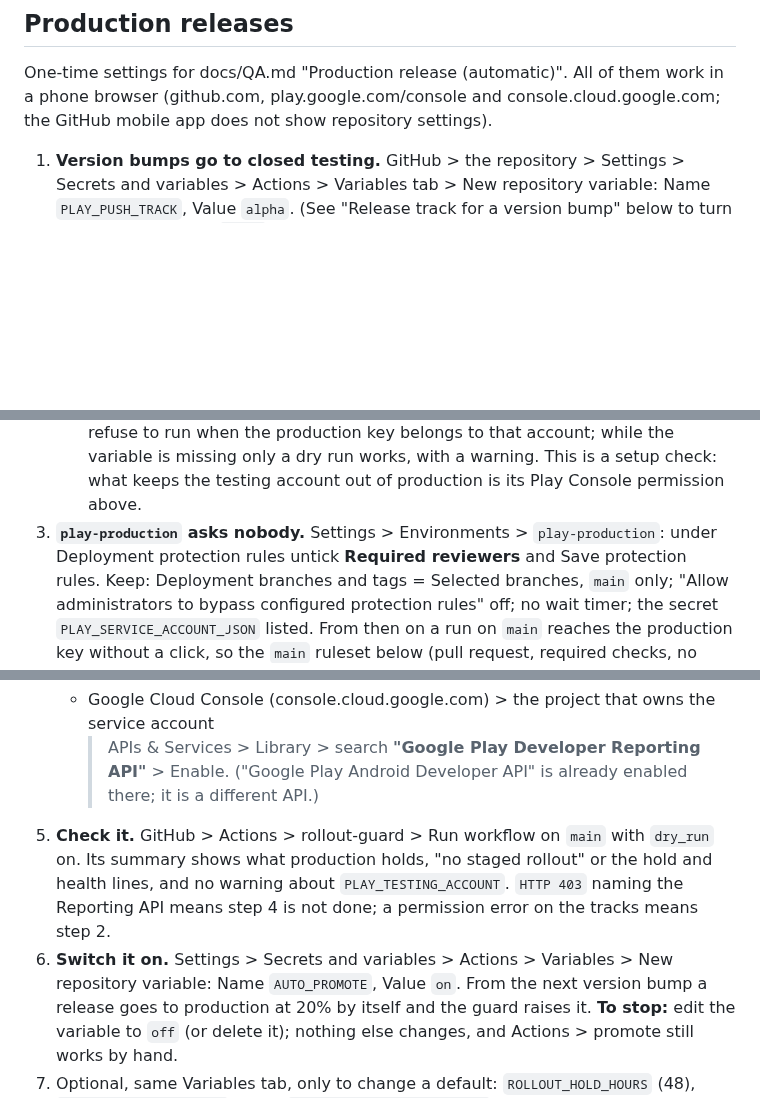
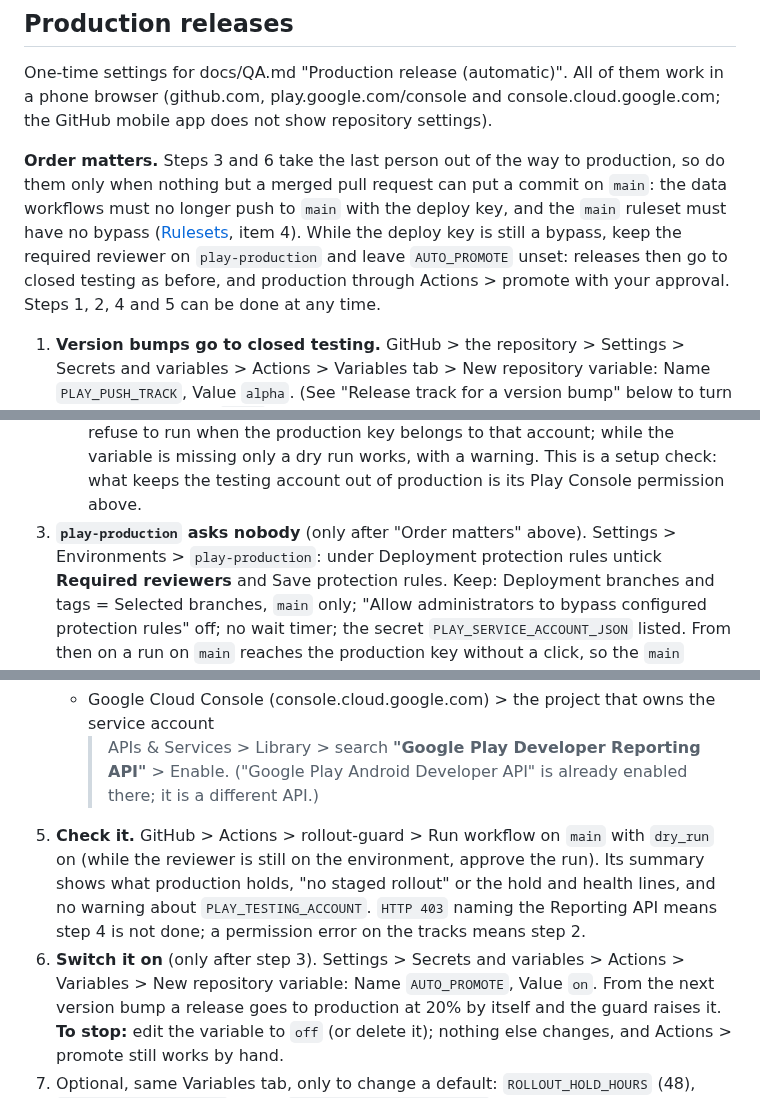
Before and after one commit to hndrwn-dk/dailylah, a Markdown page: docs/DEPLOY.md, 3 parts joined by grey strips. Rendered like a GitHub page; blank space fills up the shorter version.

Commit message:
Docs: turn the automatic release on only when main has no bypass
The reviewer on play-production and AUTO_PROMOTE stay as they are until the
data workflows no longer push to main with the deploy key. Until then a
release stops at closed testing and production needs the owner's approval.

```diff
--- a/docs/DEPLOY.md
+++ b/docs/DEPLOY.md
@@ -62,6 +62,14 @@ One-time settings for docs/QA.md "Production release (automatic)". All of them w
 browser (github.com, play.google.com/console and console.cloud.google.com; the GitHub mobile app
 does not show repository settings).
 
+**Order matters.** Steps 3 and 6 take the last person out of the way to production, so do them
+only when nothing but a merged pull request can put a commit on `main`: the data workflows must
+no longer push to `main` with the deploy key, and the `main` ruleset must have no bypass
+([Rulesets](#rulesets), item 4). While the deploy key is still a bypass, keep the required
+reviewer on `play-production` and leave `AUTO_PROMOTE` unset: releases then go to closed testing
+as before, and production through Actions > promote with your approval. Steps 1, 2, 4 and 5 can be
+done at any time.
+
 1. **Version bumps go to closed testing.** GitHub > the repository > Settings > Secrets and
    variables > Actions > Variables tab > New repository variable: Name `PLAY_PUSH_TRACK`, Value
    `alpha`. (See "Release track for a version bump" below to turn it off again.) Keep it `alpha`:
@@ -89,7 +97,7 @@ does not show repository settings).
      belongs to that account; while the variable is missing only a dry run works, with a warning.
      This is a setup check: what keeps the testing account out of production is its Play Console
      permission above.
-3. **`play-production` asks nobody.** Settings > Environments > `play-production`: under
+3. **`play-production` asks nobody** (only after "Order matters" above). Settings > Environments > `play-production`: under
    Deployment protection rules untick **Required reviewers** and Save protection rules.
    Keep: Deployment branches and tags = Selected branches, `main` only; "Allow administrators to
    bypass configured protection rules" off; no wait timer; the secret `PLAY_SERVICE_ACCOUNT_JSON`
@@ -107,11 +115,12 @@ does not show repository settings).
    - Google Cloud Console (console.cloud.google.com) > the project that owns the service account
      > APIs & Services > Library > search **"Google Play Developer Reporting API"** > Enable.
      ("Google Play Android Developer API" is already enabled there; it is a different API.)
-5. **Check it.** GitHub > Actions > rollout-guard > Run workflow on `main` with `dry_run` on. Its
+5. **Check it.** GitHub > Actions > rollout-guard > Run workflow on `main` with `dry_run` on
+   (while the reviewer is still on the environment, approve the run). Its
    summary shows what production holds, "no staged rollout" or the hold and health lines, and no
    warning about `PLAY_TESTING_ACCOUNT`. `HTTP 403` naming the Reporting API means step 4 is not
    done; a permission error on the tracks means step 2.
-6. **Switch it on.** Settings > Secrets and variables > Actions > Variables > New repository
+6. **Switch it on** (only after step 3). Settings > Secrets and variables > Actions > Variables > New repository
    variable: Name `AUTO_PROMOTE`, Value `on`. From the next version bump a release goes to
    production at 20% by itself and the guard raises it. **To stop:** edit the variable to `off`
    (or delete it); nothing else changes, and Actions > promote still works by hand.
```
Also changed, not shown: docs/QA.md (+3 -1 lines).
